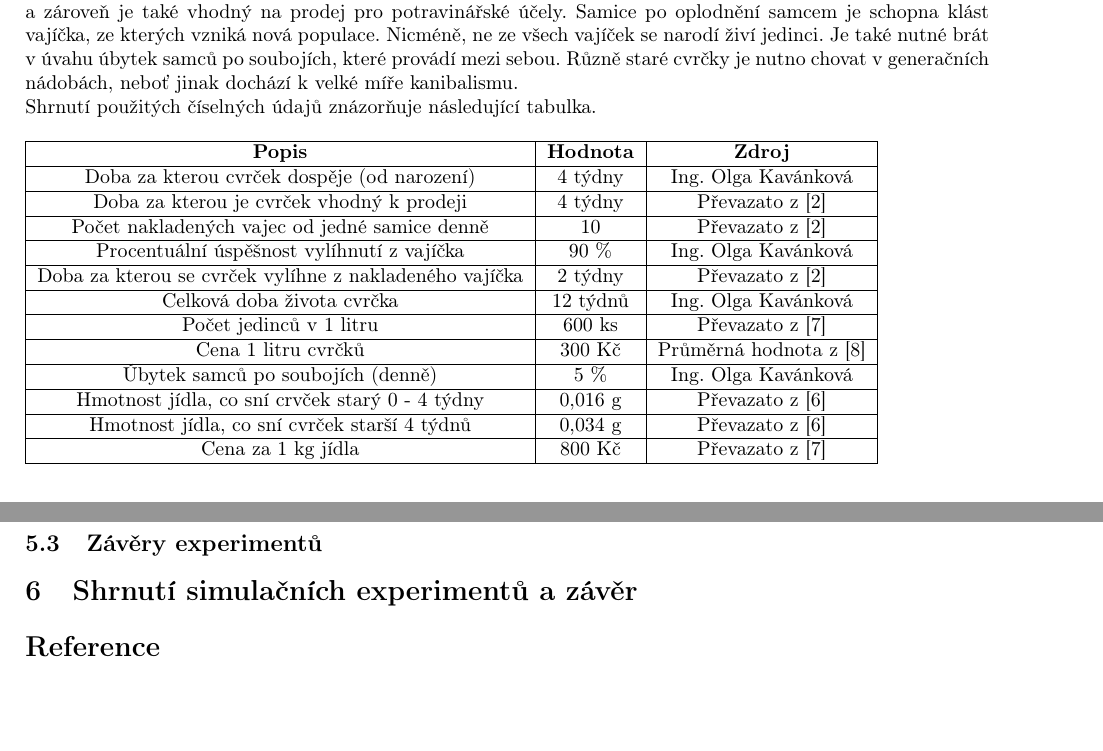
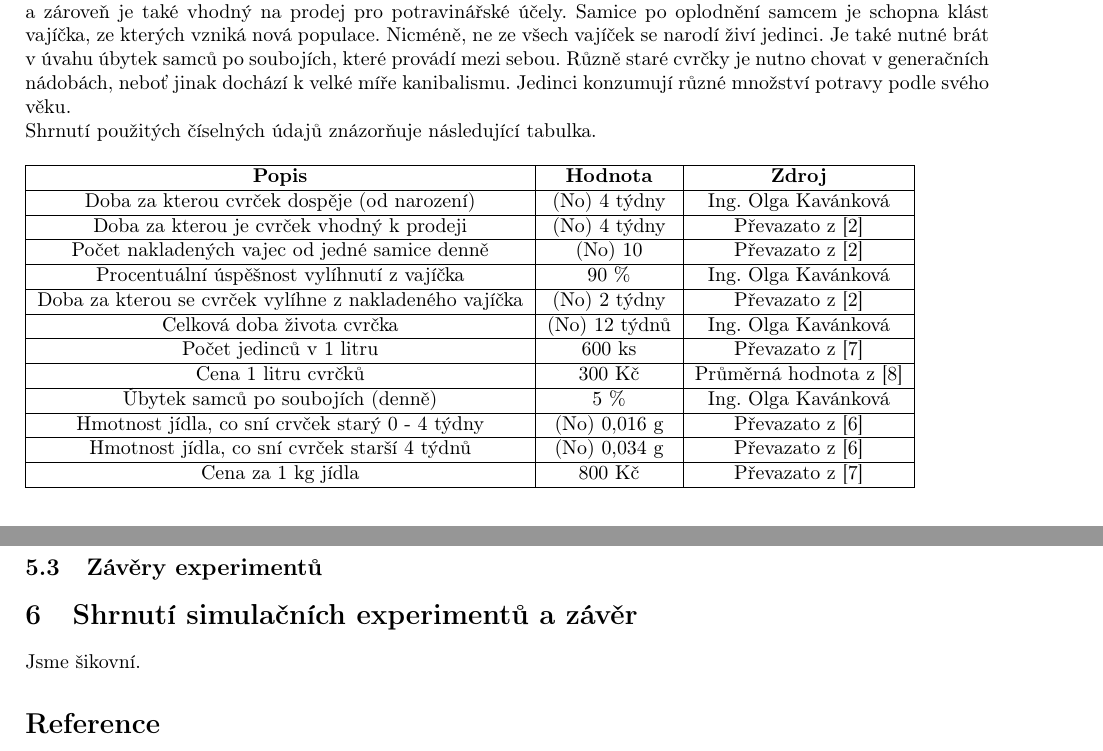
Before and after one commit to thejoeejoee/IMS-VUT-BIT-2018-2019, a LaTeX document (doc/doc.tex): two parts of pages 3 and 4 of 4, joined at a grey line, cut so that both start at the same text, the shorter picture padded with empty space. Compiled offline with pdfLaTeX.

Commit message:
improved

```diff
--- a/doc/doc.tex
+++ b/doc/doc.tex
@@ -100,29 +100,27 @@ aboveskip=0pt,
     Životní cyklus cvrčka začíná jeho vylíhnutím, poté následuje doba dospívání,po které je jich schopen reprodukce a zároveň
     je také vhodný na prodej pro potravinářské účely. Samice po oplodnění samcem je schopna klást vajíčka, ze kterých vzniká
     nová populace. Nicméně, ne ze všech vajíček se narodí živí jedinci. Je také nutné brát v úvahu úbytek samců po soubojích, které provádí mezi sebou. Různě staré cvrčky je nutno chovat v generačních nádobách,
-    neboť jinak dochází k velké míře kanibalismu. \\
+    neboť jinak dochází k velké míře kanibalismu. Jedinci konzumují různé množství potravy podle svého věku.\\
     Shrnutí použitých číselných údajů znázorňuje následující tabulka.
 
     \begin{table}[h]
         \begin{tabular}{|c|c|c|}
         \hline
-        \textbf{Popis}                                         & \textbf{Hodnota}      & \textbf{Zdroj}                                       \\ \hline
-        Doba za kterou cvrček dospěje (od narození)            & 4 týdny               & Ing. Olga Kavánková                                  \\ \hline
-        Doba za kterou je cvrček vhodný k prodeji              & 4 týdny               & Převazato z [\ref{kniha}]                            \\ \hline
-        Počet nakladených vajec od jedné samice denně          & 10                    & Převazato z [\ref{kniha}]                            \\ \hline
-        Procentuální úspěšnost vylíhnutí z vajíčka             & 90 \%                 & Ing. Olga Kavánková                                  \\ \hline
-        Doba za kterou se cvrček vylíhne z nakladeného vajíčka & 2 týdny               & Převazato z [\ref{kniha}]                            \\ \hline
-        Celková doba života cvrčka                             & 12 týdnů              & Ing. Olga Kavánková                                  \\ \hline
-        Počet jedinců v 1 litru                                & 600 ks                & Převazato z [\ref{forum}]                            \\ \hline
-        Cena 1 litru cvrčků                                    & 300 Kč                & Průměrná hodnota z [\ref{cena}]                      \\ \hline
-        Úbytek samců po soubojích (denně)                      & 5 \%                  & Ing. Olga Kavánková                                  \\ \hline
-        Hmotnost jídla, co sní crvček starý 0 - 4 týdny        & 0,016 g               & Převazato z [\ref{jidlo}]                            \\ \hline
-        Hmotnost jídla, co sní cvrček starší 4 týdnů           & 0,034 g               & Převazato z [\ref{jidlo}]                            \\ \hline
-        Cena za 1 kg jídla                                     & 800 Kč                & Převazato z [\ref{forum}]                            \\ \hline
+        \textbf{Popis}                                         & \textbf{Hodnota}      & \textbf{Zdroj}                        \\ \hline
+        Doba za kterou cvrček dospěje (od narození)            & (No) 4 týdny          & Ing. Olga Kavánková                   \\ \hline
+        Doba za kterou je cvrček vhodný k prodeji              & (No) 4 týdny          & Převazato z [\ref{kniha}]             \\ \hline
+        Počet nakladených vajec od jedné samice denně          & (No) 10               & Převazato z [\ref{kniha}]             \\ \hline
+        Procentuální úspěšnost vylíhnutí z vajíčka             & 90 \%                 & Ing. Olga Kavánková                   \\ \hline
+        Doba za kterou se cvrček vylíhne z nakladeného vajíčka & (No) 2 týdny          & Převazato z [\ref{kniha}]             \\ \hline
+        Celková doba života cvrčka                             & (No) 12 týdnů         & Ing. Olga Kavánková                   \\ \hline
+        Počet jedinců v 1 litru                                & 600 ks                & Převazato z [\ref{forum}]             \\ \hline
+        Cena 1 litru cvrčků                                    & 300 Kč                & Průměrná hodnota z [\ref{cena}]       \\ \hline
+        Úbytek samců po soubojích (denně)                      & 5 \%                  & Ing. Olga Kavánková                   \\ \hline
+        Hmotnost jídla, co sní crvček starý 0 - 4 týdny        & (No) 0,016 g          & Převazato z [\ref{jidlo}]             \\ \hline
+        Hmotnost jídla, co sní cvrček starší 4 týdnů           & (No) 0,034 g          & Převazato z [\ref{jidlo}]             \\ \hline
+        Cena za 1 kg jídla                                     & 800 Kč                & Převazato z [\ref{forum}]             \\ \hline
         \end{tabular}
     \end{table}
-
-
 
     \subsection{Použité postupy}
     Program byl implementován v jazyce C++ s pomocí simulační knihovny SIMLIB (viz [\ref{simlib}]). To usnadňuje objektový návrh
@@ -154,10 +152,7 @@ aboveskip=0pt,
     \subsection{Závěry experimentů}
 
     \section{Shrnutí simulačních experimentů a závěr}
-
-
-
-
+    Jsme šikovní.
 
     \addcontentsline{toc}{section}{Reference}
     \begin{thebibliography}{zdroje}
```
Also changed, not shown: doc/doc.tex (1 more changed lines).
